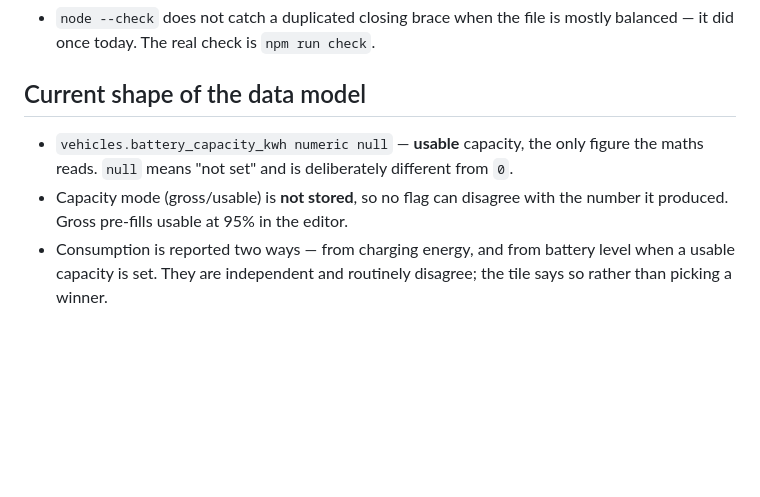
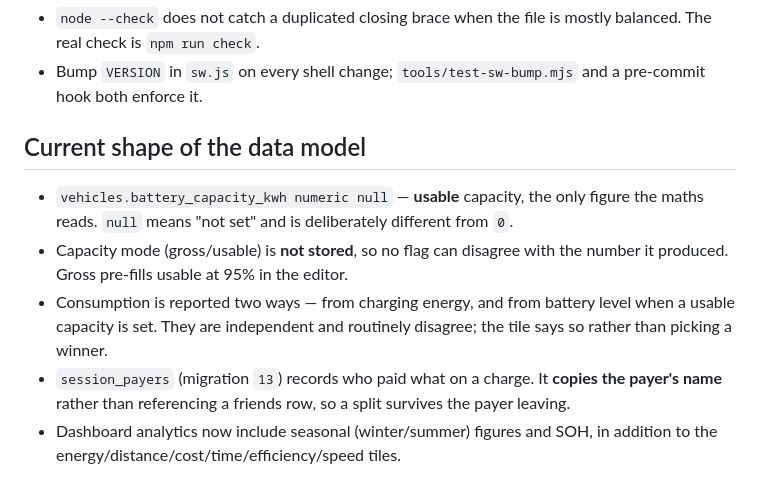
Before and after one commit to Tenho2/portfolio, a Markdown page: HANDOVER.md, the part around one of its changes. Rendered like a GitHub page; blank space fills up the shorter version.

```diff
--- a/HANDOVER.md
+++ b/HANDOVER.md
@@ -122,13 +141,20 @@ Constraints that shaped it and will shape the implementation:
 - `node --check` does not catch a duplicated closing brace when the file is
-  mostly balanced — it did once today. The real check is `npm run check`.
+  mostly balanced. The real check is `npm run check`.
+- Bump `VERSION` in `sw.js` on every shell change; `tools/test-sw-bump.mjs` and a
+  pre-commit hook both enforce it.
 
 ## Current shape of the data model
 
 - `vehicles.battery_capacity_kwh numeric null` — **usable** capacity, the only
   figure the maths reads. `null` means "not set" and is deliberately different
   from `0`.
-- Capacity mode (gross/usable) is **not stored**, so no flag can disagree with
-  the number it produced. Gross pre-fills usable at 95% in the editor.
-- Consumption is reported two ways — from charging energy, and from battery
-  level when a usable capacity is set. They are independent and routinely
-  disagree; the tile says so rather than picking a winner.
+- Capacity mode (gross/usable) is **not stored**, so no flag can disagree with the
+  number it produced. Gross pre-fills usable at 95% in the editor.
+- Consumption is reported two ways — from charging energy, and from battery level
+  when a usable capacity is set. They are independent and routinely disagree; the
+  tile says so rather than picking a winner.
+- `session_payers` (migration `13`) records who paid what on a charge. It **copies
+  the payer's name** rather than referencing a friends row, so a split survives
+  the payer leaving.
+- Dashboard analytics now include seasonal (winter/summer) figures and SOH, in
+  addition to the energy/distance/cost/time/efficiency/speed tiles.
```
Also changed, not shown: other parts of HANDOVER.md (+104 -85 lines).
